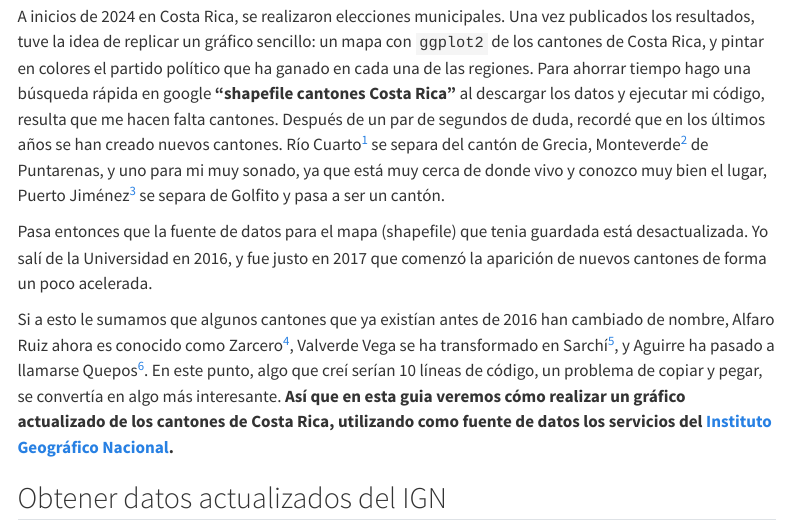
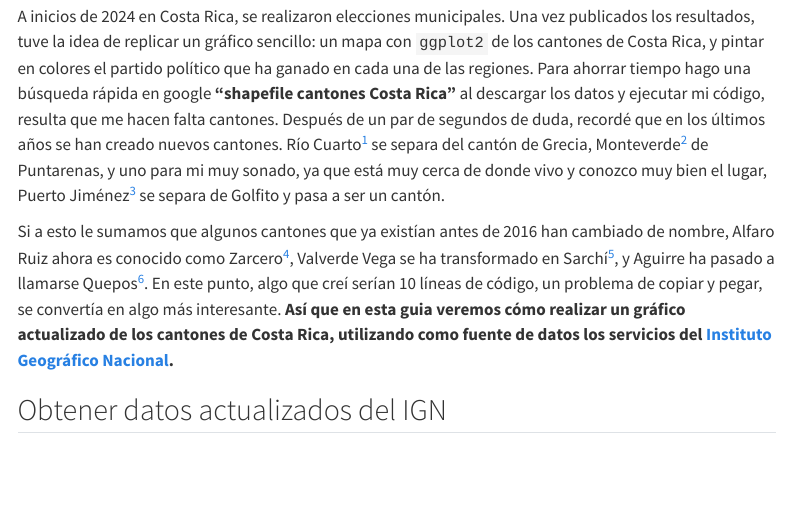
Before and after one commit to aguerodev/aguerodev.github.io, a Quarto document (posts/001_mapa_cantones_cr.qmd): the page in a window 1100 px wide, from 140 px down. Rendered offline with R 4.5, knitr and Pandoc in place of Quarto, with nearby package versions; menus at the side of the page are left out.

Commit message:
update
update

```diff
--- a/posts/001_mapa_cantones_cr.qmd
+++ b/posts/001_mapa_cantones_cr.qmd
@@ -31,8 +31,6 @@ A inicios de 2024 en Costa Rica, se realizaron elecciones municipales. Una vez p
 [^monteverde]: Delfino.cr. (25 de septiembre de 2019). Expediente 21618: Creación del Cantón de Monteverde, Cantón XII de la Provincia de Puntarenas. Delfino.cr. [Leer más](https://delfino.cr/asamblea/proyecto/21618)
 
 [^puerto_jimenez]: Delfino.cr. (21 de octubre de 2021). Expediente 22749: Creación del Cantón de Puerto Jiménez, Cantón XIII de la Provincia de Puntarenas. Delfino.cr. [Leer más](https://delfino.cr/asamblea/proyecto/22749)
-
-Pasa entonces que la fuente de datos para el mapa (shapefile) que tenia guardada está desactualizada. Yo salí de la Universidad en 2016, y fue justo en 2017 que comenzó la aparición de nuevos cantones de forma un poco acelerada.
 
 Si a esto le sumamos que algunos cantones que ya existían antes de 2016 han cambiado de nombre, Alfaro Ruiz ahora es conocido como Zarcero[^zarcero], Valverde Vega se ha transformado en Sarchí[^sarchi], y Aguirre ha pasado a llamarse Quepos[^quepos]. En este punto, algo que creí serían 10 líneas de código, un problema de copiar y pegar, se convertía en algo más interesante. **Así que en esta guia veremos cómo realizar un gráfico actualizado de los cantones de Costa Rica, utilizando como fuente de datos los servicios del [Instituto Geográfico Nacional](https://www.snitcr.go.cr/ign_ign).**
 
```
Also changed, not shown: docs/search.json, 6 other files.
